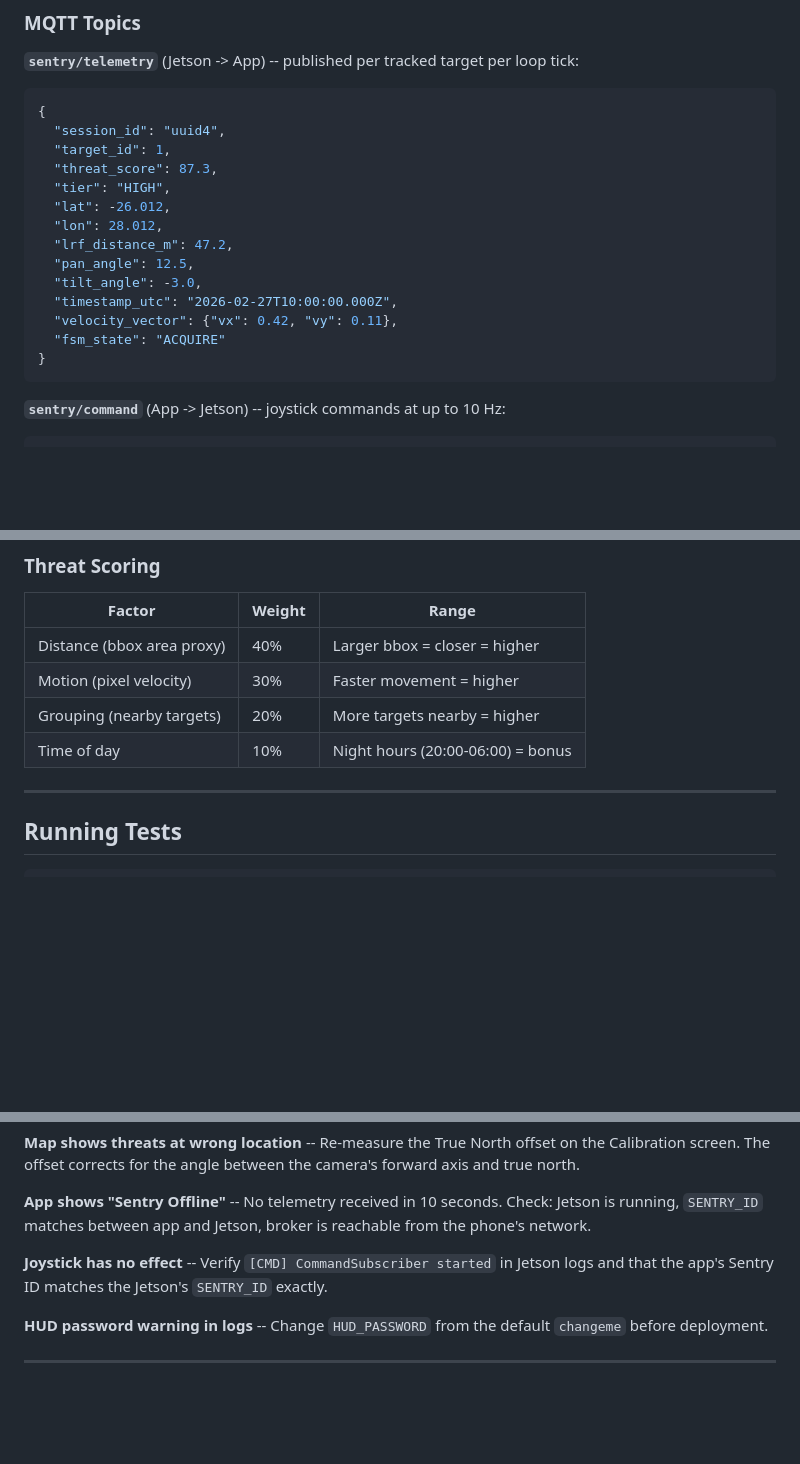
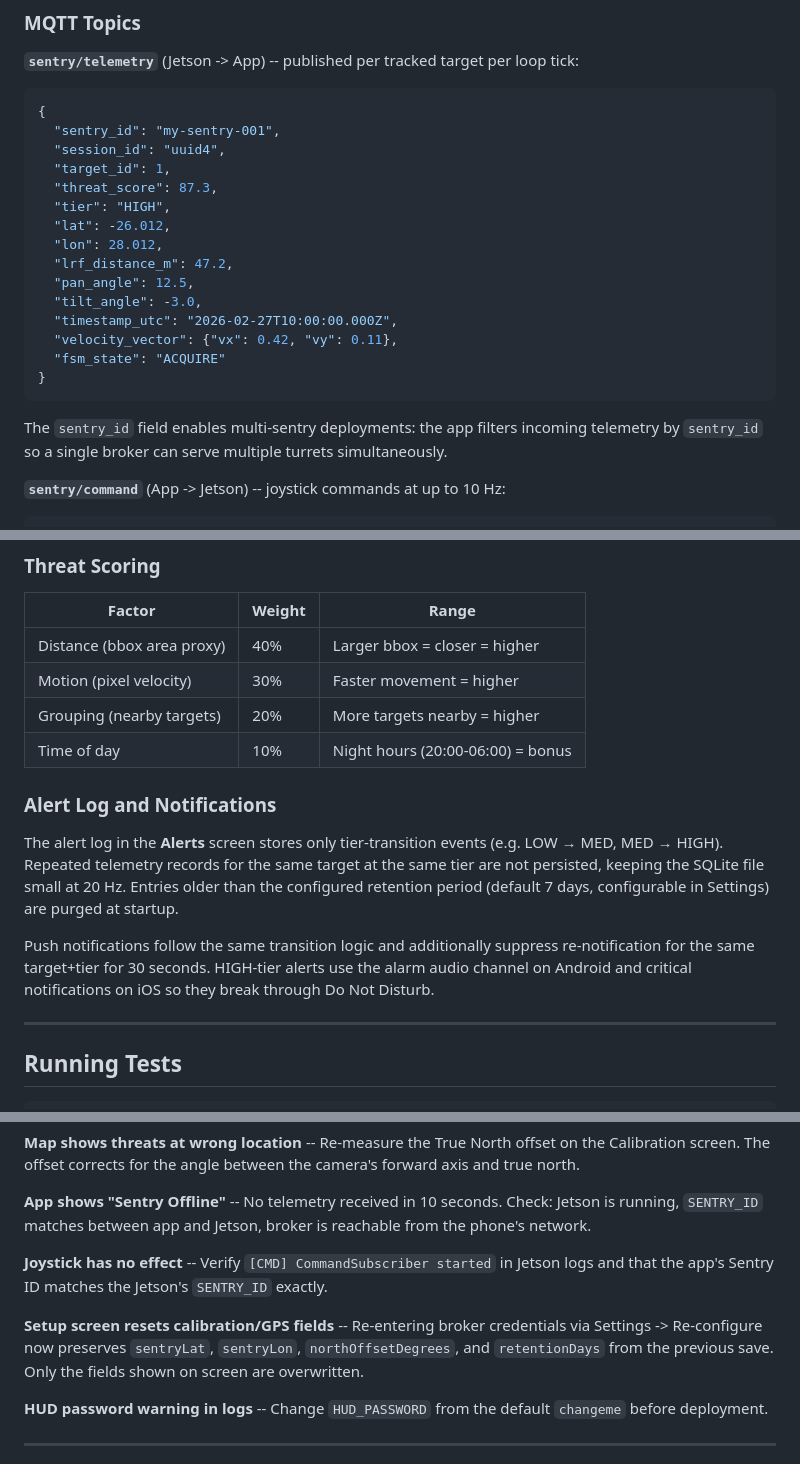
Before and after one commit to raynohattingh/sentry, a Markdown page: README.md, 3 parts joined by grey strips. GitHub-like rendering; blank space fills up the shorter version.

Commit message:
docs: update README to reflect 18-fix audit changes
- Add sentry_id to sentry/telemetry payload example (protocol change)
- Document multi-sentry filtering via sentry_id field
- Add Alert Log and Notifications section (tier-transition-only logging,
  30s notification suppress window, retention purge on startup)
- Add troubleshooting entry for setup screen calibration field preservation

Co-Authored-By: Claude Opus 4.7 <noreply@anthropic.com>

````diff
--- a/README.md
+++ b/README.md
@@ -339,6 +339,7 @@ All values in `config.py` can be overridden with environment variables. See `jet
 
 ```json
 {
+  "sentry_id": "my-sentry-001",
   "session_id": "uuid4",
   "target_id": 1,
   "threat_score": 87.3,
@@ -353,6 +354,8 @@ All values in `config.py` can be overridden with environment variables. See `jet
   "fsm_state": "ACQUIRE"
 }
 ```
+
+The `sentry_id` field enables multi-sentry deployments: the app filters incoming telemetry by `sentry_id` so a single broker can serve multiple turrets simultaneously.
 
 **`sentry/command`** (App -> Jetson) -- joystick commands at up to 10 Hz:
 
@@ -428,6 +431,12 @@ Upward transitions (SCAN -> ACQUIRE) are immediate. Downward transitions require
 | Grouping (nearby targets) | 20% | More targets nearby = higher |
 | Time of day | 10% | Night hours (20:00-06:00) = bonus |
 
+### Alert Log and Notifications
+
+The alert log in the **Alerts** screen stores only tier-transition events (e.g. LOW → MED, MED → HIGH). Repeated telemetry records for the same target at the same tier are not persisted, keeping the SQLite file small at 20 Hz. Entries older than the configured retention period (default 7 days, configurable in Settings) are purged at startup.
+
+Push notifications follow the same transition logic and additionally suppress re-notification for the same target+tier for 30 seconds. HIGH-tier alerts use the alarm audio channel on Android and critical notifications on iOS so they break through Do Not Disturb.
+
 ---
 
 ## Running Tests
@@ -465,6 +474,8 @@ cd app && flutter test
 
 **Joystick has no effect** -- Verify `[CMD] CommandSubscriber started` in Jetson logs and that the app's Sentry ID matches the Jetson's `SENTRY_ID` exactly.
 
+**Setup screen resets calibration/GPS fields** -- Re-entering broker credentials via Settings -> Re-configure now preserves `sentryLat`, `sentryLon`, `northOffsetDegrees`, and `retentionDays` from the previous save. Only the fields shown on screen are overwritten.
+
 **HUD password warning in logs** -- Change `HUD_PASSWORD` from the default `changeme` before deployment.
 
 ---
````
